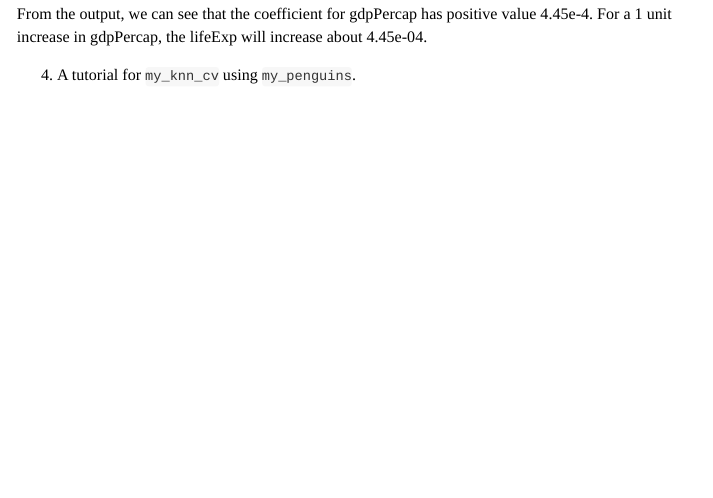
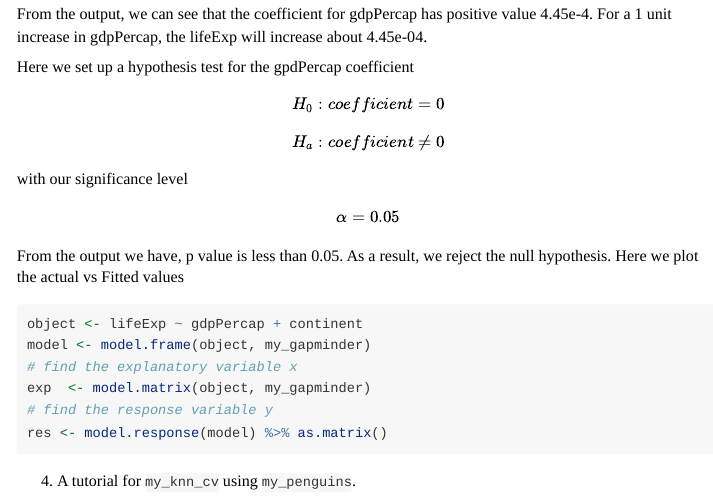
Before and after one commit to haoz515/HaoZheng, an R Markdown document (vignettes/tutorial.Rmd): the page in a window 1100 px wide, from 2970 px down. Rendered offline with R 4.5, knitr and Pandoc, with nearby package versions.

Commit message:
tutorial update

````diff
--- a/vignettes/tutorial.Rmd
+++ b/vignettes/tutorial.Rmd
@@ -123,10 +123,25 @@ lm_1
 ```
 From the output, we can see that the coefficient for gdpPercap has positive value 4.45e-4. For a 1 unit increase in gdpPercap, the lifeExp will increase about 4.45e-04.
 
+Here we set up a hypothesis test for the gpdPercap coefficient
+$$H_0: coefficient = 0$$
 
+$$H_a: coefficient \neq 0$$
+with our significance level
+$$ \alpha = 0.05$$
+From the output we have, p value is less than 0.05. As a result, we reject the null hypothesis.
+Here we plot the actual vs Fitted values
+```{r}
+object <- lifeExp ~ gdpPercap + continent
+model <- model.frame(object, my_gapminder)
+# find the explanatory variable x
+exp  <- model.matrix(object, my_gapminder)
+# find the response variable y
+res <- model.response(model) %>% as.matrix()
+```
 4. A tutorial for `my_knn_cv` using `my_penguins`.
   * Predict output class `species` using covariates `bill_length_mm`, `bill_depth_mm`, `flipper_length_mm`, and `body_mass_g`.
-  * Use $5$-fold cross validation (`k_cv = 5`).
+  * Use $5$ -fold cross validation (`k_cv = 5`).
   * Iterate from `k_nn`$= 1,\ldots, 10$:
     * For each value of `k_nn`, record the training misclassification rate and the CV misclassification rate (output from your function).
   * State which model you would choose based on the training misclassification rates and which model you would choose based on the CV misclassification rates.
````
